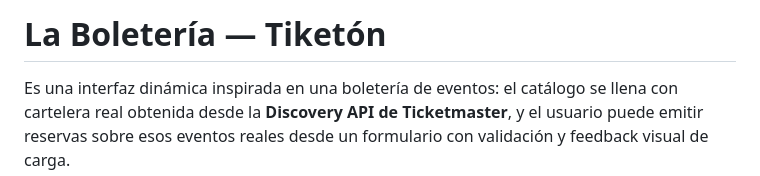
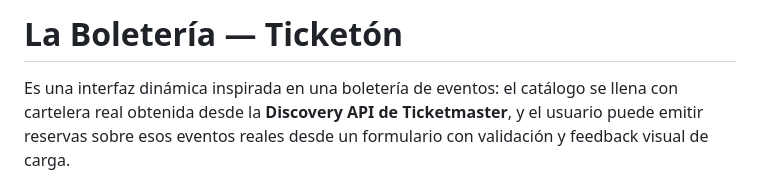
Before and after one commit to Luismadridb/tiketon_boleteria, a Markdown page: README.md, the part around the change. GitHub-like rendering.

Commit message:
Fix typo in project name from 'Tiketón' to 'Ticketón'

```diff
--- a/README.md
+++ b/README.md
@@ -1,4 +1,4 @@
-# La Boletería — Tiketón
+# La Boletería — Ticketón
 Es una interfaz dinámica inspirada en una boletería de eventos: el catálogo se llena con cartelera real obtenida desde
 la **Discovery API de Ticketmaster**, y el usuario puede emitir reservas sobre esos eventos
 reales desde un formulario con validación y feedback visual de carga.
```
